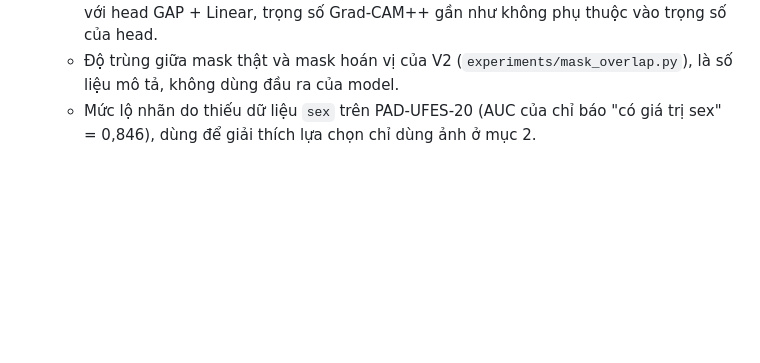
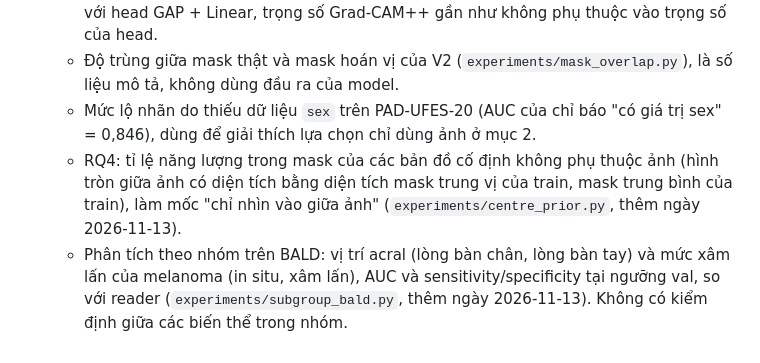
Before and after one commit to thiennguyen37-qn/TCGA-melanoma, a Markdown page: experiments/PROTOCOL.md, the part around the change. Rendered like a GitHub page; blank space fills up the shorter version.

Commit message:
Record the two exploratory analyses in the protocol deviations
Co-Authored-By: Claude Opus 5.5 <noreply@anthropic.com>

```diff
--- a/experiments/PROTOCOL.md
+++ b/experiments/PROTOCOL.md
@@ -98,3 +98,5 @@ Mọi mục dưới đây được phát hiện hoặc quyết định sau khi
    - RQ4: ngoài Grad-CAM++, báo thêm tỉ lệ năng lượng trong mask của CAM thường, vì với head GAP + Linear, trọng số Grad-CAM++ gần như không phụ thuộc vào trọng số của head.
    - Độ trùng giữa mask thật và mask hoán vị của V2 (`experiments/mask_overlap.py`), là số liệu mô tả, không dùng đầu ra của model.
    - Mức lộ nhãn do thiếu dữ liệu `sex` trên PAD-UFES-20 (AUC của chỉ báo "có giá trị sex" = 0,846), dùng để giải thích lựa chọn chỉ dùng ảnh ở mục 2.
+   - RQ4: tỉ lệ năng lượng trong mask của các bản đồ cố định không phụ thuộc ảnh (hình tròn giữa ảnh có diện tích bằng diện tích mask trung vị của train, mask trung bình của train), làm mốc "chỉ nhìn vào giữa ảnh" (`experiments/centre_prior.py`, thêm ngày 2026-11-13).
+   - Phân tích theo nhóm trên BALD: vị trí acral (lòng bàn chân, lòng bàn tay) và mức xâm lấn của melanoma (in situ, xâm lấn), AUC và sensitivity/specificity tại ngưỡng val, so với reader (`experiments/subgroup_bald.py`, thêm ngày 2026-11-13). Không có kiểm định giữa các biến thể trong nhóm.
```
